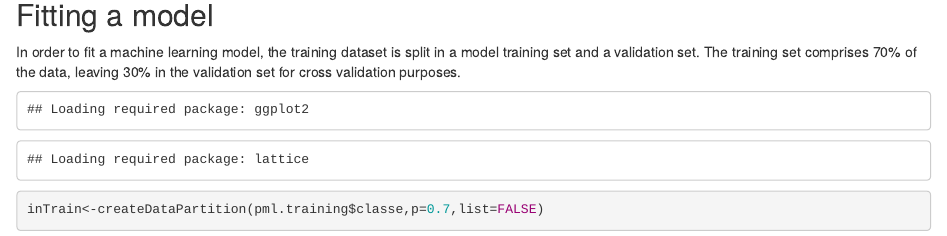
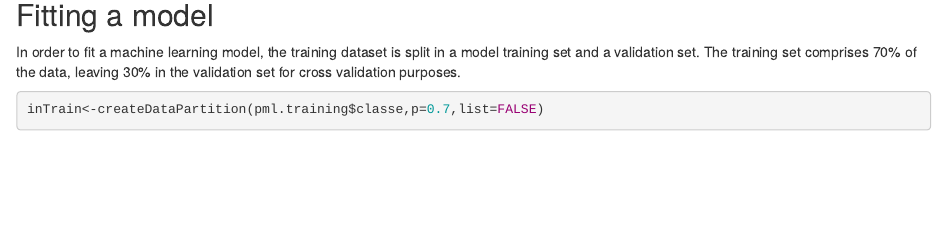
Before and after one commit to evilantal/practicalMachineLearning, an R Markdown document (Course_Project.Rmd): the page in a window 1100 px wide, from 1150 px down. Rendered offline with R 4.5, knitr and Pandoc, with nearby package versions; some code elsewhere in the file could not run offline.

Commit message:
Practical Machine Learning course project
Course project for week 3 of the Coursera course in Practical machine
Learning

````diff
--- a/Course_Project.Rmd
+++ b/Course_Project.Rmd
@@ -43,7 +43,9 @@ This leaves a set of 52 predictors suitable for further modeling.
 
 In order to fit a machine learning model, the training dataset is split in a model training set and a validation set. The training set comprises 70% of the data, leaving 30% in the validation set for cross validation purposes.
 ```{r, echo=FALSE}
-library(caret)
+suppressMessages(suppressWarnings(require(ggplot2)))
+suppressMessages(suppressWarnings(require(caret)))
+suppressMessages(suppressWarnings(require(randomForest)))
 ```
 ```{r}
 inTrain<-createDataPartition(pml.training$classe,p=0.7,list=FALSE)
````
Also changed, not shown: Course_Project.html (added), Course_Project.Rmd (4 more changed lines).
